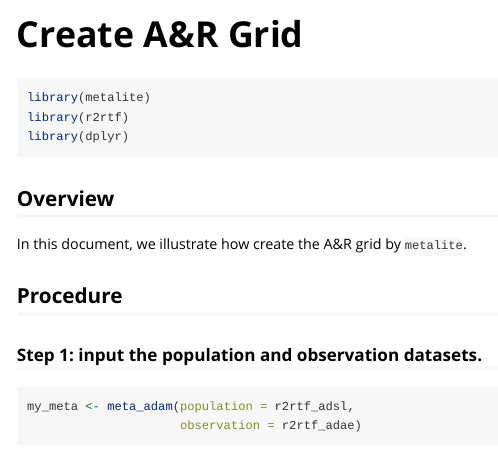
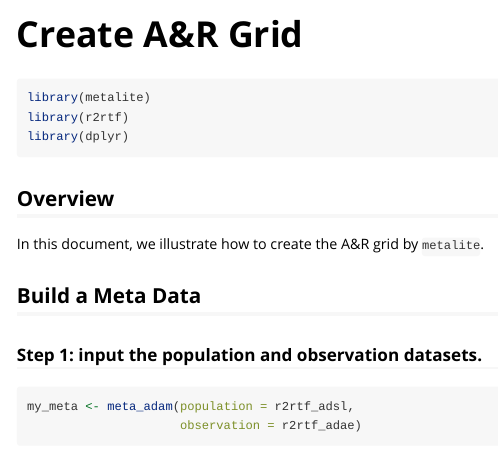
Before and after one commit to Merck/metalite, an R Markdown document (vignettes/ar-grid.Rmd): the page in a window 1100 px wide, from its top. Rendered offline with R 4.5, knitr and Pandoc, with nearby package versions; some code elsewhere in the file could not run offline.

Commit message:
minor update

````diff
--- a/vignettes/ar-grid.Rmd
+++ b/vignettes/ar-grid.Rmd
@@ -25,9 +25,9 @@ library(dplyr)
 
 ## Overview
 
-In this document, we illustrate how create the A&R grid by `metalite`.
+In this document, we illustrate how to create the A&R grid by `metalite`.
 
-## Procedure
+## Build a Meta Data
 
 ### Step 1: input the population and observation datasets.
 ```{r}
````
